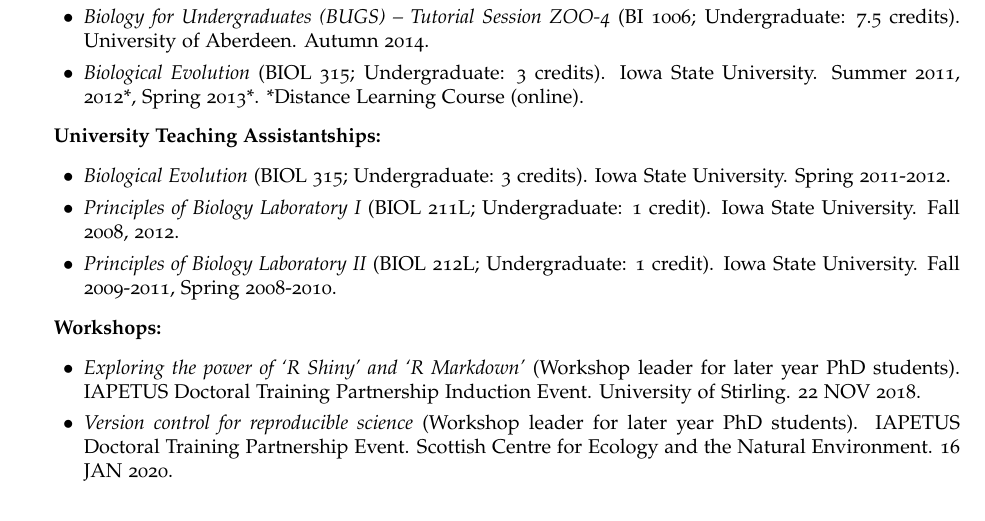
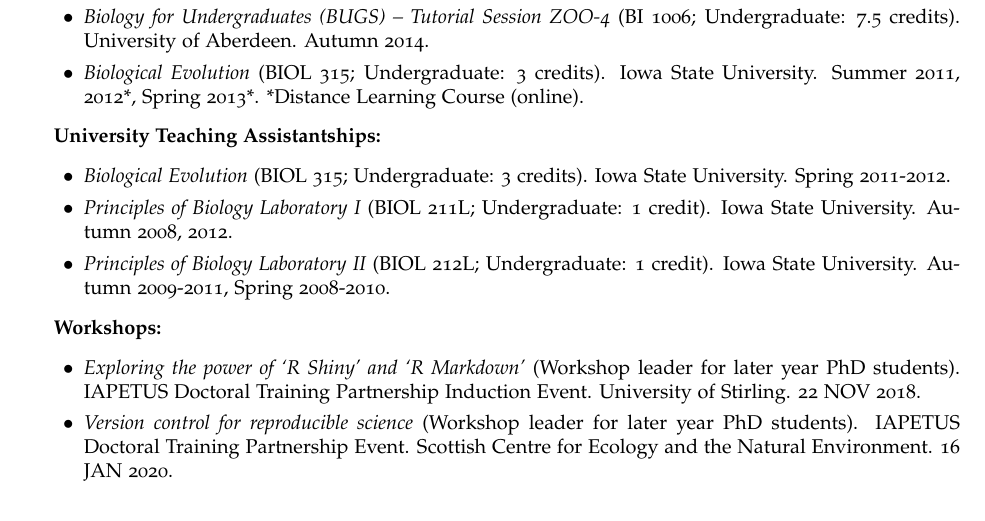
Before and after one commit to bradduthie/bradduthie.github.io, a LaTeX CV (DuthieCV.tex): part of page 4 of 8, cut so that both start at the same text. Compiled offline with pdfLaTeX.

Commit message:
Rearrange

```diff
--- a/DuthieCV.tex
+++ b/DuthieCV.tex
@@ -267,8 +267,8 @@
 \item {\bf University Teaching Assistantships:}
 \begin{itemize}
 \item[$\bullet$]{{\it Biological Evolution} (BIOL 315; Undergraduate: 3 credits). Iowa State University. Spring 2011-2012.}
-\item[$\bullet$]{{\it Principles of Biology Laboratory I} (BIOL 211L; Undergraduate: 1 credit). Iowa State University. Fall 2008, 2012.}
-\item[$\bullet$]{{\it Principles of Biology Laboratory II} (BIOL 212L; Undergraduate: 1 credit). Iowa State University. Fall 2009-2011, Spring 2008-2010.}
+\item[$\bullet$]{{\it Principles of Biology Laboratory I} (BIOL 211L; Undergraduate: 1 credit). Iowa State University. Autumn 2008, 2012.}
+\item[$\bullet$]{{\it Principles of Biology Laboratory II} (BIOL 212L; Undergraduate: 1 credit). Iowa State University. Autumn 2009-2011, Spring 2008-2010.}
 \end{itemize}
 
 \item {\bf Workshops:}
```
Also changed, not shown: DuthieCV.pdf, DuthieCV.tex (20 more changed lines), 1 other file.
